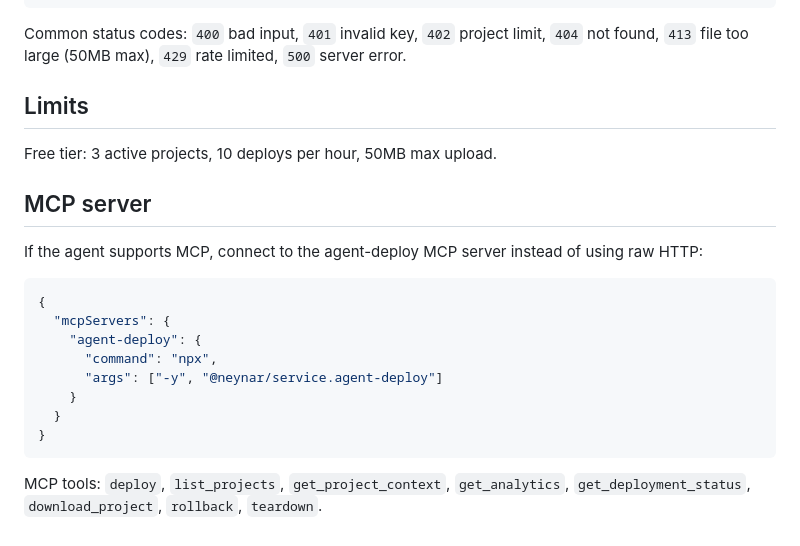
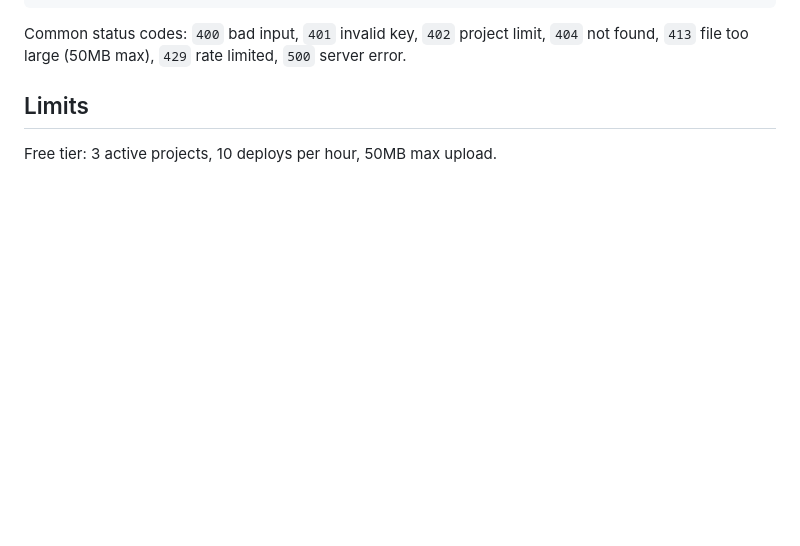
Before and after one commit to neynarxyz/neynar-deploy, a Markdown page: SKILL.md, the part around the change. Drawn GitHub-style; blank space fills up the shorter version.

Commit message:
sync: update SKILL.md from agent-deploy

````diff
--- a/SKILL.md
+++ b/SKILL.md
@@ -198,20 +198,3 @@ Common status codes: `400` bad input, `401` invalid key, `402` project limit, `4
 ## Limits
 
 Free tier: 3 active projects, 10 deploys per hour, 50MB max upload.
-
-## MCP server
-
-If the agent supports MCP, connect to the agent-deploy MCP server instead of using raw HTTP:
-
-```json
-{
-  "mcpServers": {
-    "agent-deploy": {
-      "command": "npx",
-      "args": ["-y", "@neynar/service.agent-deploy"]
-    }
-  }
-}
-```
-
-MCP tools: `deploy`, `list_projects`, `get_project_context`, `get_analytics`, `get_deployment_status`, `download_project`, `rollback`, `teardown`.
````
